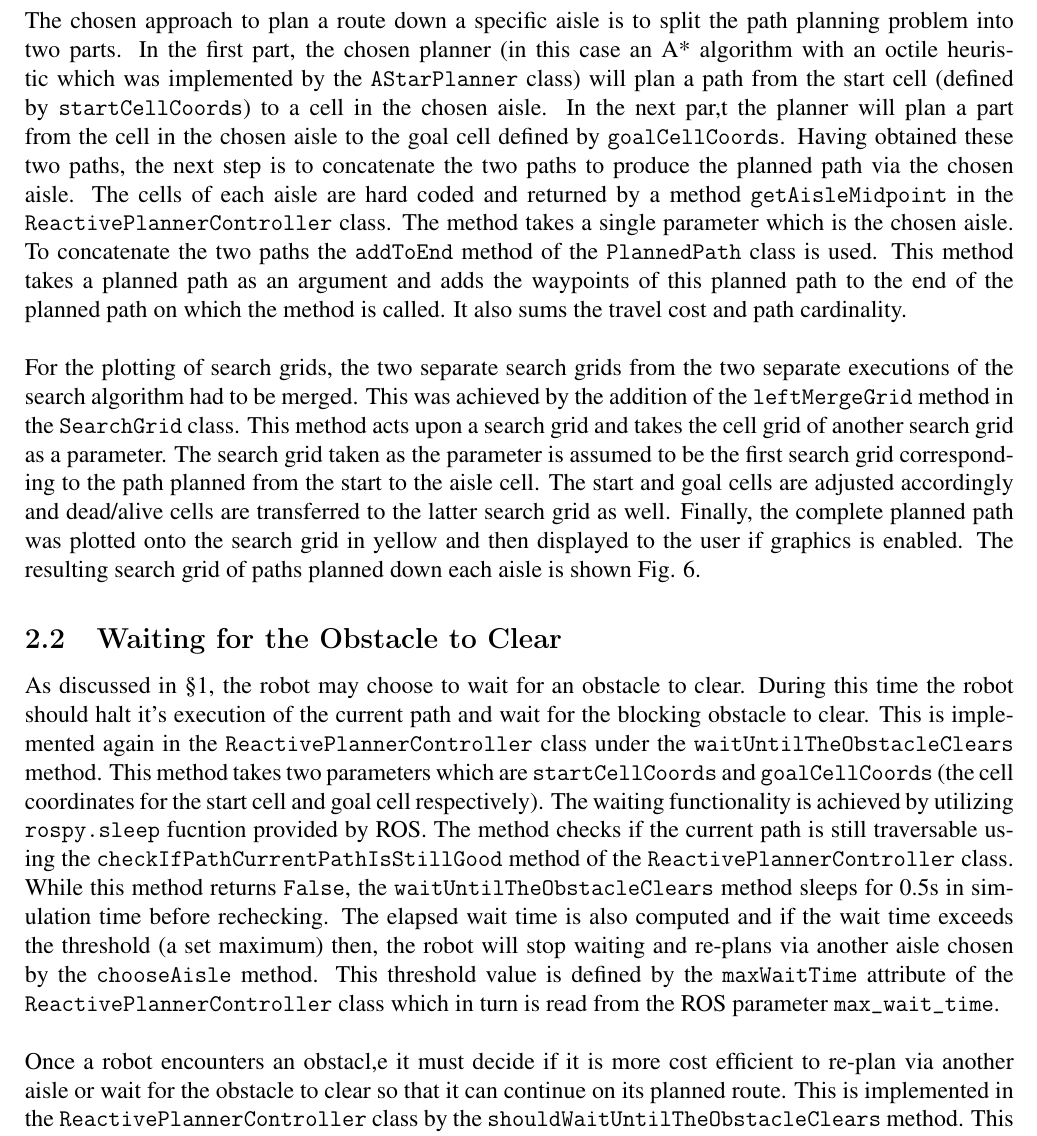
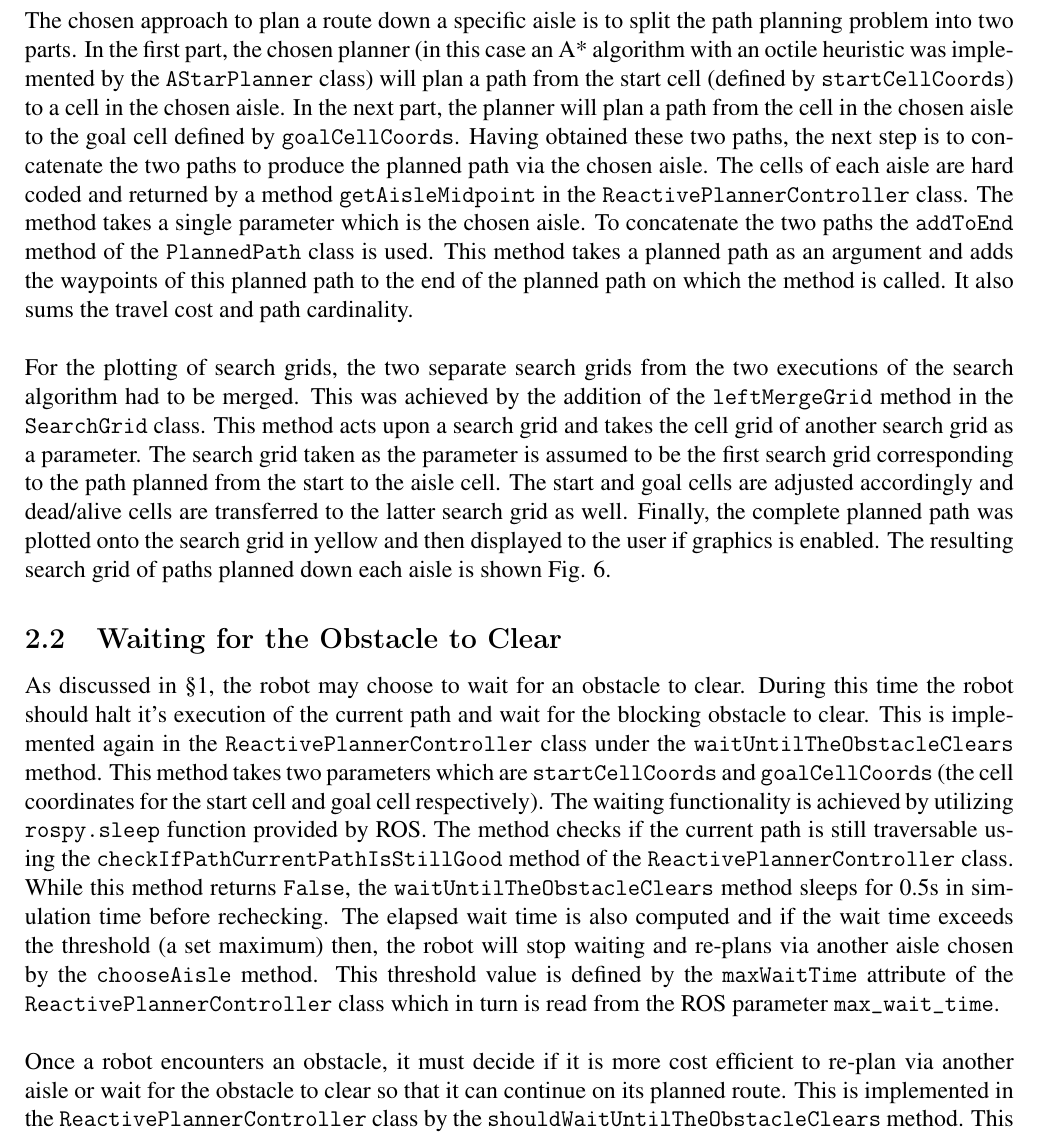
Before and after one commit to tharmee99/COMP0037_CW3_Planning-in-Uncertain-Worlds, a LaTeX document (comp0037_cw3/report/report.tex): part of page 13 of 15, cut so that both start at the same text. Compiled offline with pdfLaTeX.

Commit message:
Double checked Part 2

```diff
--- a/comp0037_cw3/report/report.tex
+++ b/comp0037_cw3/report/report.tex
@@ -531,18 +531,18 @@
 			\label{fig:searchGridViaAisles}
 		\end{figure}
 
-		The chosen approach to plan a route down a specific aisle is to split the path planning problem into two parts. In the first part, the chosen planner (in this case an A* algorithm with an octile heuristic which was implemented by the \textbf{\texttt{AStarPlanner}} class) will plan a path from the start cell (defined by \textbf{\texttt{startCellCoords}}) to a cell in the chosen aisle. In the next par,t the planner will plan a part from the cell in the chosen aisle to the goal cell defined by \textbf{\texttt{goalCellCoords}}. Having obtained these two paths, the next step is to concatenate the two paths to produce the planned path via the chosen aisle. The cells of each aisle are hard coded and returned by a method \textbf{\texttt{getAisleMidpoint}} in the \textbf{\texttt{ReactivePlannerController}} class. The method takes a single parameter which is the chosen aisle. To concatenate the two paths the \textbf{\texttt{addToEnd}} method of the \textbf{\texttt{PlannedPath}} class is used. This method takes a planned path as an argument and adds the waypoints of this planned path to the end of the planned path on which the method is called. It also sums the travel cost and path cardinality.
+		The chosen approach to plan a route down a specific aisle is to split the path planning problem into two parts. In the first part, the chosen planner (in this case an A* algorithm with an octile heuristic was implemented by the \textbf{\texttt{AStarPlanner}} class) will plan a path from the start cell (defined by \textbf{\texttt{startCellCoords}}) to a cell in the chosen aisle. In the next part, the planner will plan a path from the cell in the chosen aisle to the goal cell defined by \textbf{\texttt{goalCellCoords}}. Having obtained these two paths, the next step is to concatenate the two paths to produce the planned path via the chosen aisle. The cells of each aisle are hard coded and returned by a method \textbf{\texttt{getAisleMidpoint}} in the \textbf{\texttt{ReactivePlannerController}} class. The method takes a single parameter which is the chosen aisle. To concatenate the two paths the \textbf{\texttt{addToEnd}} method of the \textbf{\texttt{PlannedPath}} class is used. This method takes a planned path as an argument and adds the waypoints of this planned path to the end of the planned path on which the method is called. It also sums the travel cost and path cardinality.
 		\\
 		\\
-		For the plotting of search grids, the two separate search grids from the two separate executions of the search algorithm had to be merged. This was achieved by the addition of the \textbf{\texttt{leftMergeGrid}} method in the \textbf{\texttt{SearchGrid}} class. This method acts upon a search grid and takes the cell grid of another search grid as a parameter. The search grid taken as the parameter is assumed to be the first search grid corresponding to the path planned from the start to the aisle cell. The start and goal cells are adjusted accordingly and dead/alive cells are transferred to the latter search grid as well. Finally, the complete planned path was plotted onto the search grid in yellow and then displayed to the user if graphics is enabled. The resulting search grid of paths planned down each aisle is shown Fig. \ref{fig:searchGridViaAisles}.
+		For the plotting of search grids, the two separate search grids from the two executions of the search algorithm had to be merged. This was achieved by the addition of the \textbf{\texttt{leftMergeGrid}} method in the \textbf{\texttt{SearchGrid}} class. This method acts upon a search grid and takes the cell grid of another search grid as a parameter. The search grid taken as the parameter is assumed to be the first search grid corresponding to the path planned from the start to the aisle cell. The start and goal cells are adjusted accordingly and dead/alive cells are transferred to the latter search grid as well. Finally, the complete planned path was plotted onto the search grid in yellow and then displayed to the user if graphics is enabled. The resulting search grid of paths planned down each aisle is shown Fig. \ref{fig:searchGridViaAisles}.
 
 	\subsection{Waiting for the Obstacle to Clear}
 	\label{sec:waitingForTheObstacleToClearROS}
 
-		As discussed in \S \ref{sec:policySelectionInADynamicEnvironment}, the robot may choose to wait for an obstacle to clear. During this time the robot should halt it's execution of the current path and wait for the blocking obstacle to clear. This is implemented again in the \textbf{\texttt{ReactivePlannerController}} class under the \textbf{\texttt{waitUntilTheObstacleClears}} method. This method takes two parameters which are \textbf{\texttt{startCellCoords}} and \textbf{\texttt{goalCellCoords}} (the cell coordinates for the start cell and goal cell respectively). The waiting functionality is achieved by utilizing \textbf{\texttt{rospy.sleep}} fucntion provided by ROS. The method checks if the current path is still traversable using the \textbf{\texttt{checkIfPathCurrentPathIsStillGood}} method of the \textbf{\texttt{ReactivePlannerController}} class. While this method returns \texttt{False}, the \textbf{\texttt{waitUntilTheObstacleClears}} method sleeps for 0.5s in simulation time before rechecking. The elapsed wait time is also computed and if the wait time exceeds the threshold (a set maximum) then, the robot will stop waiting and re-plans via another aisle chosen by the \textbf{\texttt{chooseAisle}} method. This threshold value is defined by the \textbf{\texttt{maxWaitTime}} attribute of the \textbf{\texttt{ReactivePlannerController}} class which in turn is read from the ROS parameter \textbf{\texttt{max\_wait\_time}}.
+		As discussed in \S \ref{sec:policySelectionInADynamicEnvironment}, the robot may choose to wait for an obstacle to clear. During this time the robot should halt it's execution of the current path and wait for the blocking obstacle to clear. This is implemented again in the \textbf{\texttt{ReactivePlannerController}} class under the \textbf{\texttt{waitUntilTheObstacleClears}} method. This method takes two parameters which are \textbf{\texttt{startCellCoords}} and \textbf{\texttt{goalCellCoords}} (the cell coordinates for the start cell and goal cell respectively). The waiting functionality is achieved by utilizing \textbf{\texttt{rospy.sleep}} function provided by ROS. The method checks if the current path is still traversable using the \textbf{\texttt{checkIfPathCurrentPathIsStillGood}} method of the \textbf{\texttt{ReactivePlannerController}} class. While this method returns \texttt{False}, the \textbf{\texttt{waitUntilTheObstacleClears}} method sleeps for 0.5s in simulation time before rechecking. The elapsed wait time is also computed and if the wait time exceeds the threshold (a set maximum) then, the robot will stop waiting and re-plans via another aisle chosen by the \textbf{\texttt{chooseAisle}} method. This threshold value is defined by the \textbf{\texttt{maxWaitTime}} attribute of the \textbf{\texttt{ReactivePlannerController}} class which in turn is read from the ROS parameter \textbf{\texttt{max\_wait\_time}}.
 		\\
 		\\
-		Once a robot encounters an obstacl,e it must decide if it is more cost efficient to re-plan via another aisle or wait for the obstacle to clear so that it can continue on its planned route. This is implemented in the \textbf{\texttt{ReactivePlannerController}} class by the \textbf{\texttt{shouldWaitUntilTheObstacleClears}} method. This method returns \texttt{True} if it is more cost effective to wait and \texttt{False} if the robot should re-plan the path. To make a decision on which policy is better, the expected cost of both policies need to be computed. To compute the cost of replanning we simply call the previously implemented \textbf{\texttt{planPathToGoalViaAisle}} with the desired aisle determined by the \textbf{\texttt{chooseAisle}} method. This returns a \textbf{\texttt{PlannedPath}} object of which the \textbf{\texttt{travelCost}} attribute stores the path cost. However, computation of the waiting policy cost is slightly more troublesome. As we do not have access to the obstacle-free map within the \textbf{\texttt{ReactivePlannerController}} class, we need a workaround to compute the path cost of the current cell to the goal cell via the blocked aisle. We do however, have access to the planned path that the robot embarked on in the \textbf{\texttt{currentPlannedPath}} attribute. This includes the section of the path already traversed by the robot. To accommodate for this, a temporary \textbf{\texttt{AStarPlanner}} object was used to plan the path from the current cell to the start cell. By subtracting the cost of this path from the cost of the path stored in \textbf{\texttt{currentPlannedPath}} we obtain the desired path cost.
+		Once a robot encounters an obstacle, it must decide if it is more cost efficient to re-plan via another aisle or wait for the obstacle to clear so that it can continue on its planned route. This is implemented in the \textbf{\texttt{ReactivePlannerController}} class by the \textbf{\texttt{shouldWaitUntilTheObstacleClears}} method. This method returns \texttt{True} if it is more cost effective to wait and \texttt{False} if the robot should re-plan the path. To make a decision on which policy is better, the expected cost of both policies need to be computed. To compute the cost of replanning we simply call the previously implemented \textbf{\texttt{planPathToGoalViaAisle}} with the desired aisle determined by the \textbf{\texttt{chooseAisle}} method. This returns a \textbf{\texttt{PlannedPath}} object of which the \textbf{\texttt{travelCost}} attribute stores the path cost. However, computation of the waiting policy cost is slightly more troublesome. As we do not have access to the obstacle-free map within the \textbf{\texttt{ReactivePlannerController}} class, we need a workaround to compute the path cost of the current cell to the goal cell via the blocked aisle. We do however, have access to the planned path that the robot embarked on in the \textbf{\texttt{currentPlannedPath}} attribute. This includes the section of the path already traversed by the robot. To accommodate for this, a temporary \textbf{\texttt{AStarPlanner}} object was used to plan the path from the current cell to the start cell. By subtracting the cost of this path from the cost of the path stored in \textbf{\texttt{currentPlannedPath}} we obtain the desired path cost.
 		\\
 		\\
 		Finally, the expected wait cost needs to be added. This is computed by multiplying the cost of waiting one unit of time ($L_W$) by the expected wait time. The expected wait time is computed by the expression found in Eq. (\ref{eqn:waitTimeExpectation}) and is characterized by the value of $\lambda_B$. To make a decision as to which policy to choose, the algorithm simply picks the one with the lowest cost: if the cost of waiting is less than the cost of replanning, \textbf{\texttt{shouldWaitUntilTheObstacleClears}} returns \texttt{True} otherwise it returns \texttt{False}. Both the value of $\lambda_B$ and the value of $L_W$ are read from ROS parameters and can be customized in the launch scripts.
```
Also changed, not shown: comp0037_cw3/report/report.pdf, comp0037_cw3/report/report.tex (4 more changed lines).
